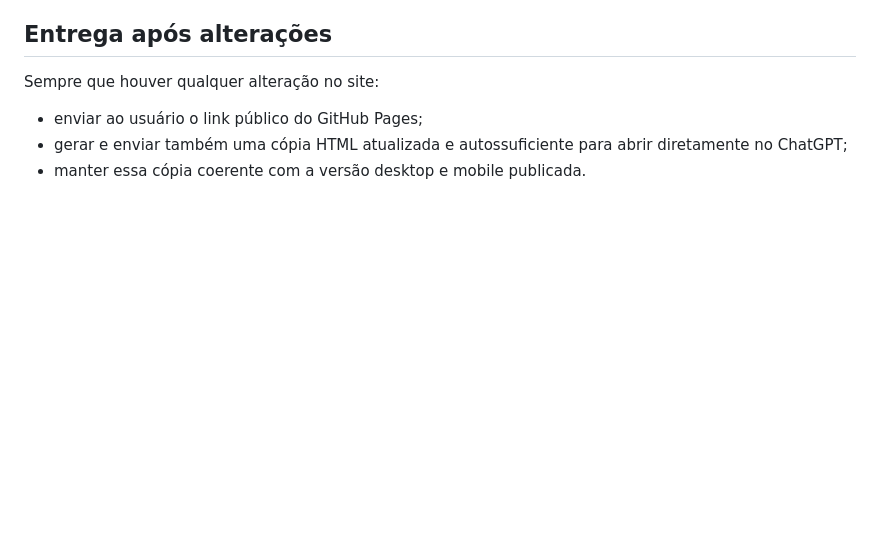
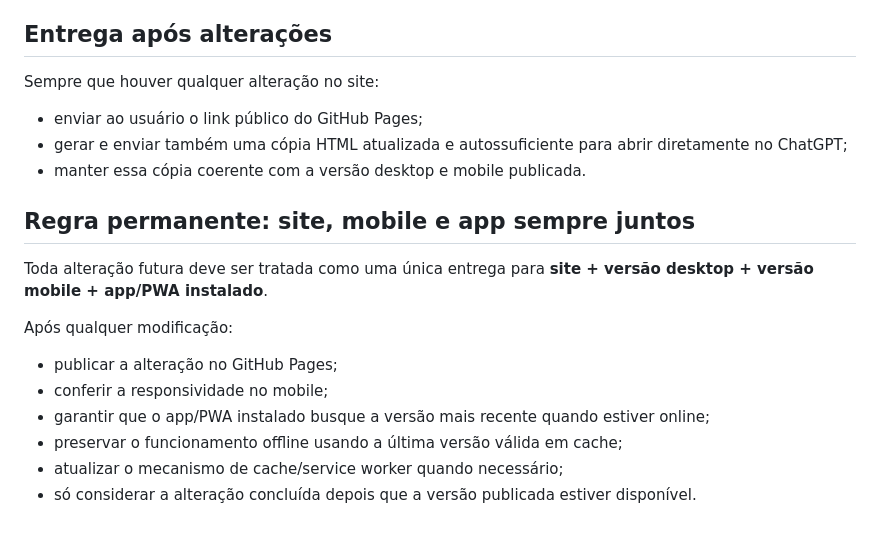
Before and after one commit to MacFlayyy/Missal-Diario, a Markdown page: README.md, the part around the change. Rendered like a GitHub page; blank space fills up the shorter version.

Commit message:
Registra regra permanente para site, mobile e app

```diff
--- a/README.md
+++ b/README.md
@@ -86,3 +86,16 @@ Sempre que houver qualquer alteração no site:
 - enviar ao usuário o link público do GitHub Pages;
 - gerar e enviar também uma cópia HTML atualizada e autossuficiente para abrir diretamente no ChatGPT;
 - manter essa cópia coerente com a versão desktop e mobile publicada.
+
+
+## Regra permanente: site, mobile e app sempre juntos
+
+Toda alteração futura deve ser tratada como uma única entrega para **site + versão desktop + versão mobile + app/PWA instalado**.
+
+Após qualquer modificação:
+- publicar a alteração no GitHub Pages;
+- conferir a responsividade no mobile;
+- garantir que o app/PWA instalado busque a versão mais recente quando estiver online;
+- preservar o funcionamento offline usando a última versão válida em cache;
+- atualizar o mecanismo de cache/service worker quando necessário;
+- só considerar a alteração concluída depois que a versão publicada estiver disponível.
```
